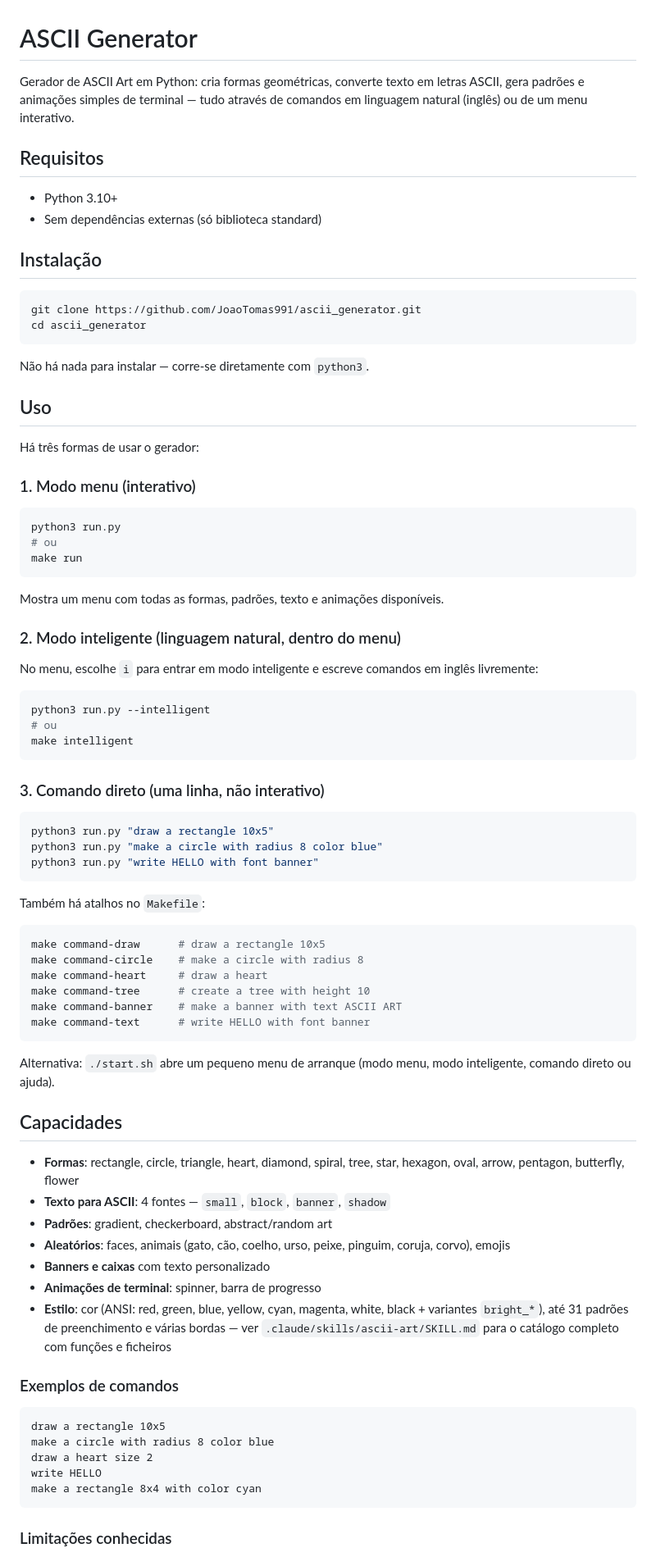
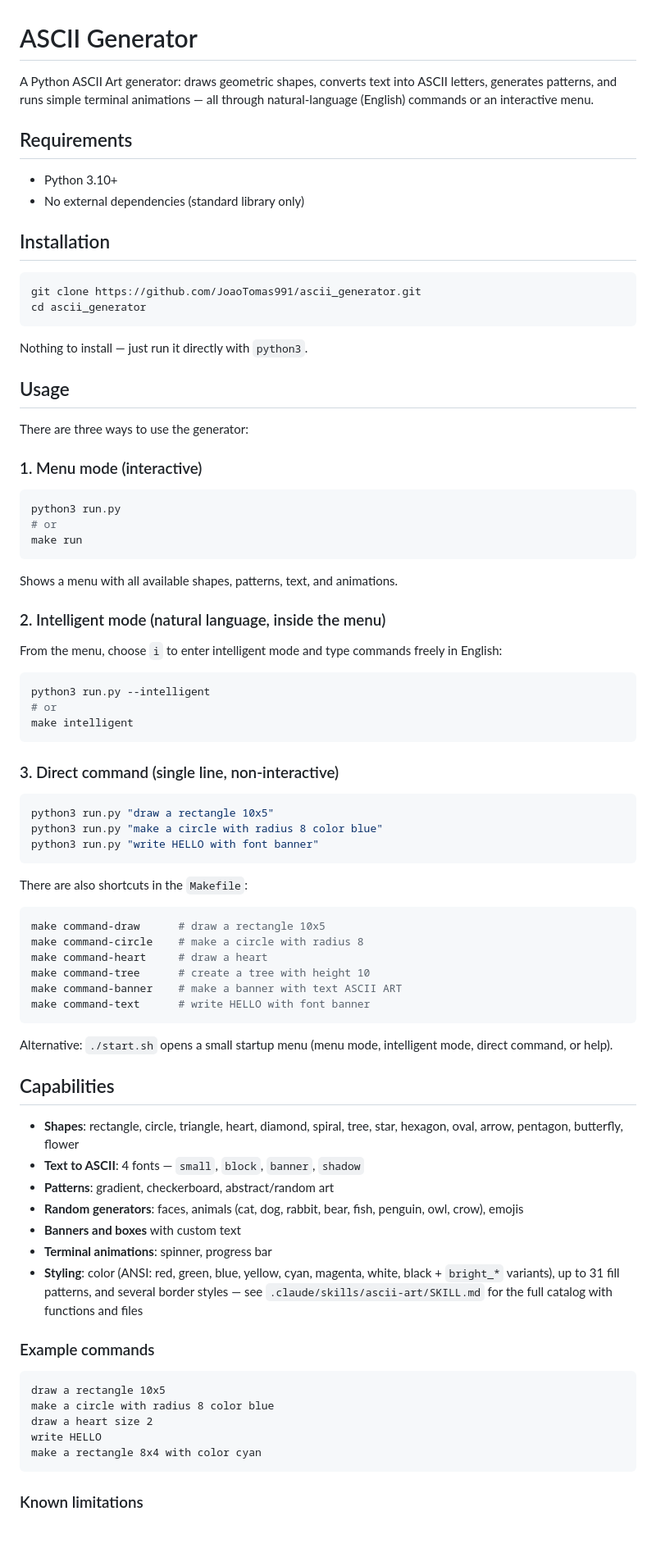
Before and after one commit to JoaoTomas991/ascii-art-generator, a Markdown page: README.md, the part around one of its changes. Shown at 82% size. Rendered like a GitHub page; blank space fills up the shorter version.

````diff
--- a/README.md
+++ b/README.md
@@ -1,46 +1,46 @@
 # ASCII Generator
 
-Gerador de ASCII Art em Python: cria formas geométricas, converte texto em letras ASCII, gera padrões e animações simples de terminal — tudo através de comandos em linguagem natural (inglês) ou de um menu interativo.
+A Python ASCII Art generator: draws geometric shapes, converts text into ASCII letters, generates patterns, and runs simple terminal animations — all through natural-language (English) commands or an interactive menu.
 
-## Requisitos
+## Requirements
 
 - Python 3.10+
-- Sem dependências externas (só biblioteca standard)
+- No external dependencies (standard library only)
 
-## Instalação
+## Installation
 
 ```bash
 git clone https://github.com/JoaoTomas991/ascii_generator.git
 cd ascii_generator
 ```
 
-Não há nada para instalar — corre-se diretamente com `python3`.
+Nothing to install — just run it directly with `python3`.
 
-## Uso
+## Usage
 
-Há três formas de usar o gerador:
+There are three ways to use the generator:
 
-### 1. Modo menu (interativo)
+### 1. Menu mode (interactive)
 
 ```bash
 python3 run.py
-# ou
+# or
 make run
 ```
 
-Mostra um menu com todas as formas, padrões, texto e animações disponíveis.
+Shows a menu with all available shapes, patterns, text, and animations.
 
-### 2. Modo inteligente (linguagem natural, dentro do menu)
+### 2. Intelligent mode (natural language, inside the menu)
 
-No menu, escolhe `i` para entrar em modo inteligente e escreve comandos em inglês livremente:
+From the menu, choose `i` to enter intelligent mode and type commands freely in English:
 
 ```bash
 python3 run.py --intelligent
-# ou
+# or
 make intelligent
 ```
 
-### 3. Comando direto (uma linha, não interativo)
+### 3. Direct command (single line, non-interactive)
 
 ```bash
 python3 run.py "draw a rectangle 10x5"
@@ -48,7 +48,7 @@ python3 run.py "make a circle with radius 8 color blue"
 python3 run.py "write HELLO with font banner"
 ```
 
-Também há atalhos no `Makefile`:
+There are also shortcuts in the `Makefile`:
 
 ```bash
 make command-draw      # draw a rectangle 10x5
@@ -59,19 +59,19 @@ make command-banner    # make a banner with text ASCII ART
 make command-text      # write HELLO with font banner
 ```
 
-Alternativa: `./start.sh` abre um pequeno menu de arranque (modo menu, modo inteligente, comando direto ou ajuda).
+Alternative: `./start.sh` opens a small startup menu (menu mode, intelligent mode, direct command, or help).
 
-## Capacidades
+## Capabilities
 
-- **Formas**: rectangle, circle, triangle, heart, diamond, spiral, tree, star, hexagon, oval, arrow, pentagon, butterfly, flower
-- **Texto para ASCII**: 4 fontes — `small`, `block`, `banner`, `shadow`
-- **Padrões**: gradient, checkerboard, abstract/random art
-- **Aleatórios**: faces, animais (gato, cão, coelho, urso, peixe, pinguim, coruja, corvo), emojis
-- **Banners e caixas** com texto personalizado
-- **Animações de terminal**: spinner, barra de progresso
-- **Estilo**: cor (ANSI: red, green, blue, yellow, cyan, magenta, white, black + variantes `bright_*`), até 31 padrões de preenchimento e várias bordas — ver `.claude/skills/ascii-art/SKILL.md` para o catálogo completo com funções e ficheiros
+- **Shapes**: rectangle, circle, triangle, heart, diamond, spiral, tree, star, hexagon, oval, arrow, pentagon, butterfly, flower
+- **Text to ASCII**: 4 fonts — `small`, `block`, `banner`, `shadow`
+- **Patterns**: gradient, checkerboard, abstract/random art
+- **Random generators**: faces, animals (cat, dog, rabbit, bear, fish, penguin, owl, crow), emojis
+- **Banners and boxes** with custom text
+- **Terminal animations**: spinner, progress bar
+- **Styling**: color (ANSI: red, green, blue, yellow, cyan, magenta, white, black + `bright_*` variants), up to 31 fill patterns, and several border styles — see `.claude/skills/ascii-art/SKILL.md` for the full catalog with functions and files
 
-### Exemplos de comandos
+### Example commands
 
 ```
 draw a rectangle 10x5
@@ -81,5 +81,5 @@ write HELLO
 make a rectangle 8x4 with color cyan
 ```
 
-### Limitações conhecidas
+### Known limitations
 
````
Also changed, not shown: other parts of README.md (+16 -16 lines), AGENTS.md (added, +62 -0 lines).
